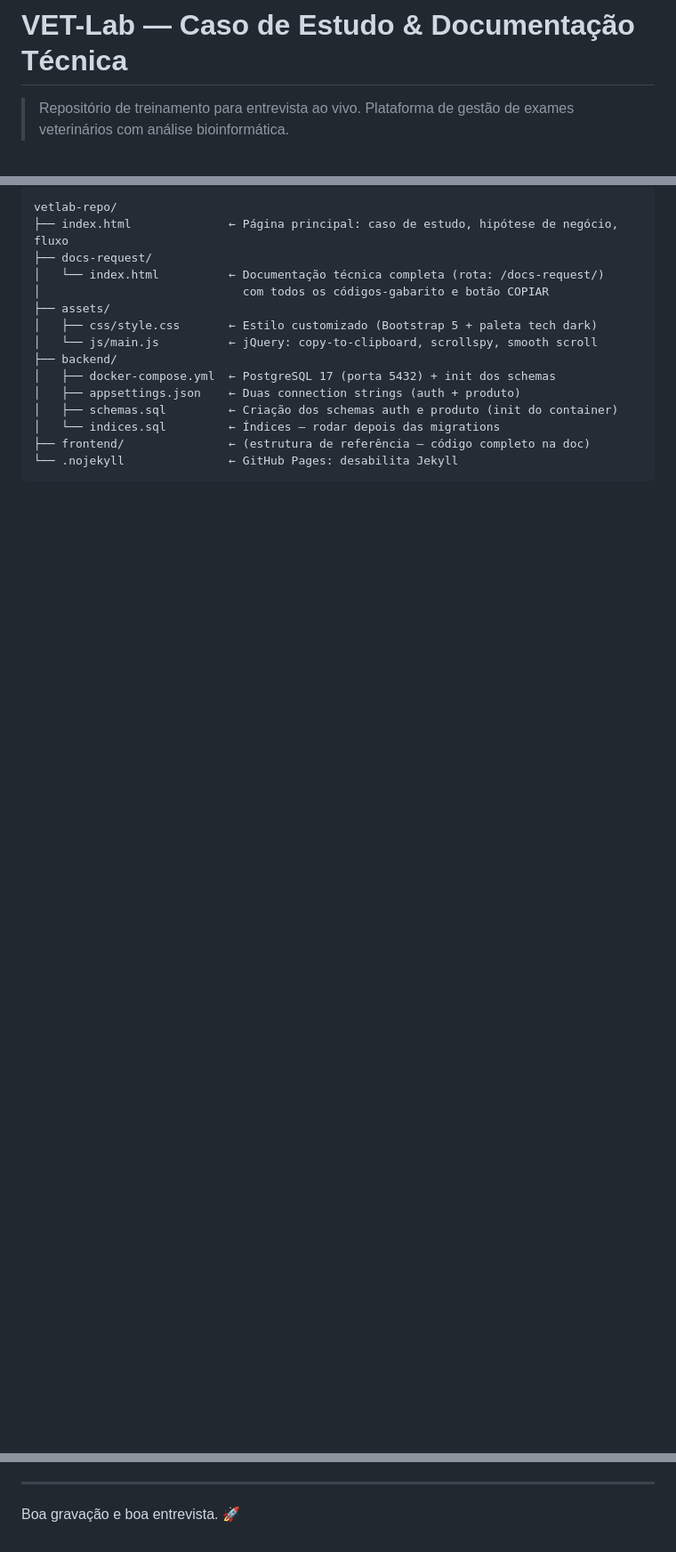
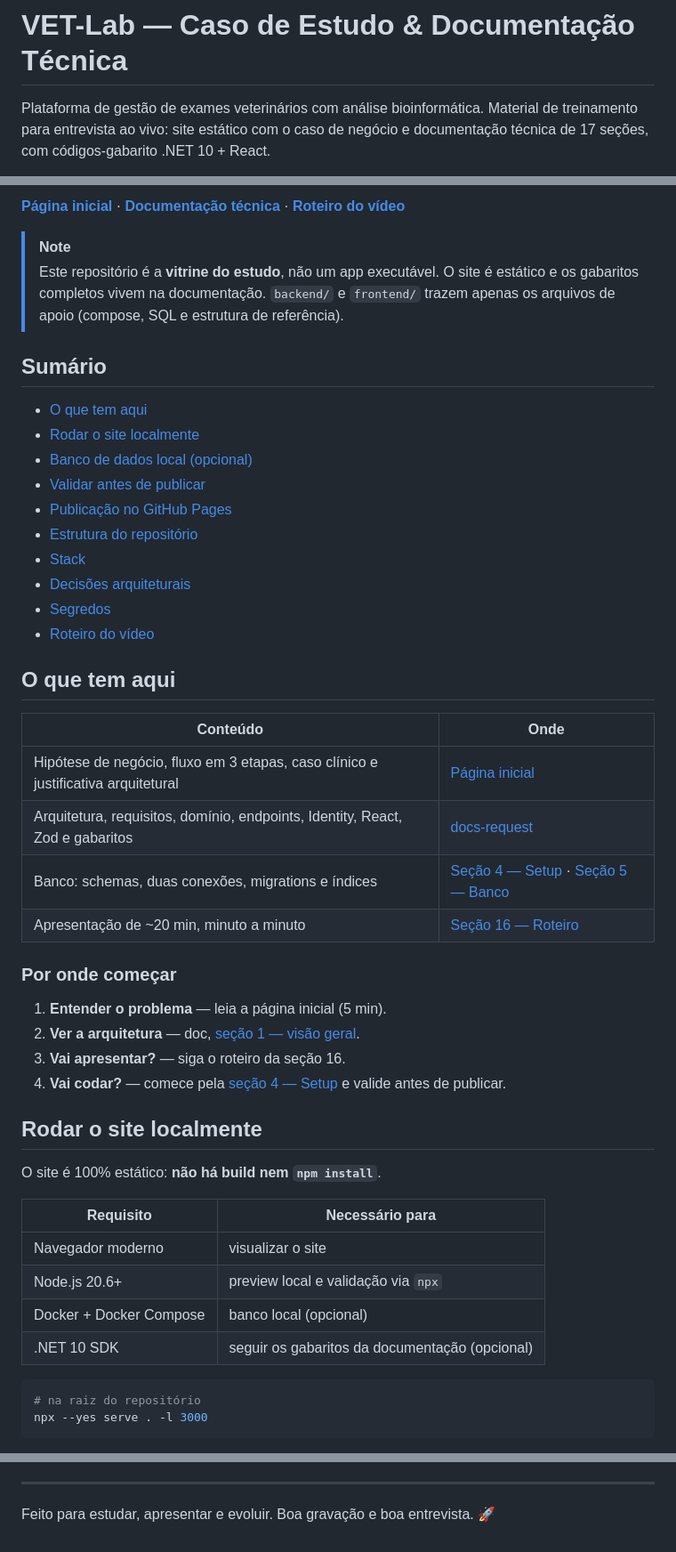
Before and after one commit to rubenslyra/vetlab-estudo, a Markdown page: README.md, 3 parts joined by grey strips. Shown at 89% size. GitHub-like rendering; blank space fills up the shorter version.

````diff
--- a/README.md
+++ b/README.md
@@ -1,4 +1,6 @@
 # VET-Lab — Caso de Estudo & Documentação Técnica
 
-> Repositório de treinamento para entrevista ao vivo. Plataforma de gestão de exames veterinários com análise bioinformática.
+Plataforma de gestão de exames veterinários com análise bioinformática.
+Material de treinamento para entrevista ao vivo: site estático com o caso de
+negócio e documentação técnica de 17 seções, com códigos-gabarito .NET 10 + React.
 
@@ -6,19 +14,56 @@
 
-```
-vetlab-repo/
-├── index.html              ← Página principal: caso de estudo, hipótese de negócio, fluxo
-├── docs-request/
-│   └── index.html          ← Documentação técnica completa (rota: /docs-request/)
-│                             com todos os códigos-gabarito e botão COPIAR
-├── assets/
-│   ├── css/style.css       ← Estilo customizado (Bootstrap 5 + paleta tech dark)
-│   └── js/main.js          ← jQuery: copy-to-clipboard, scrollspy, smooth scroll
-├── backend/
-│   ├── docker-compose.yml  ← PostgreSQL 17 (porta 5432) + init dos schemas
-│   ├── appsettings.json    ← Duas connection strings (auth + produto)
-│   ├── schemas.sql         ← Criação dos schemas auth e produto (init do container)
-│   └── indices.sql         ← Índices — rodar depois das migrations
-├── frontend/               ← (estrutura de referência — código completo na doc)
-└── .nojekyll               ← GitHub Pages: desabilita Jekyll
+**[Página inicial](https://rubenslyra.github.io/vetlab-estudo/)** ·
+**[Documentação técnica](https://rubenslyra.github.io/vetlab-estudo/docs-request/)** ·
+**[Roteiro do vídeo](https://rubenslyra.github.io/vetlab-estudo/docs-request/#falar)**
+
+> [!NOTE]
+> Este repositório é a **vitrine do estudo**, não um app executável. O site é
+> estático e os gabaritos completos vivem na documentação. `backend/` e
+> `frontend/` trazem apenas os arquivos de apoio (compose, SQL e estrutura de
+> referência).
+
+## Sumário
+
+- [O que tem aqui](#o-que-tem-aqui)
+- [Rodar o site localmente](#rodar-o-site-localmente)
+- [Banco de dados local (opcional)](#banco-de-dados-local-opcional)
+- [Validar antes de publicar](#validar-antes-de-publicar)
+- [Publicação no GitHub Pages](#publicação-no-github-pages)
+- [Estrutura do repositório](#estrutura-do-repositório)
+- [Stack](#stack)
+- [Decisões arquiteturais](#decisões-arquiteturais-para-explicar-na-entrevista)
+- [Segredos](#segredos)
+- [Roteiro do vídeo](#roteiro-do-vídeo)
+
+## O que tem aqui
+
+| Conteúdo | Onde |
+|---|---|
+| Hipótese de negócio, fluxo em 3 etapas, caso clínico e justificativa arquitetural | [Página inicial](https://rubenslyra.github.io/vetlab-estudo/) |
+| Arquitetura, requisitos, domínio, endpoints, Identity, React, Zod e gabaritos | [docs-request](https://rubenslyra.github.io/vetlab-estudo/docs-request/) |
+| Banco: schemas, duas conexões, migrations e índices | [Seção 4 — Setup](https://rubenslyra.github.io/vetlab-estudo/docs-request/#setup) · [Seção 5 — Banco](https://rubenslyra.github.io/vetlab-estudo/docs-request/#banco) |
+| Apresentação de ~20 min, minuto a minuto | [Seção 16 — Roteiro](https://rubenslyra.github.io/vetlab-estudo/docs-request/#falar) |
+
+### Por onde começar
+
+1. **Entender o problema** — leia a página inicial (5 min).
+2. **Ver a arquitetura** — doc, [seção 1 — visão geral](https://rubenslyra.github.io/vetlab-estudo/docs-request/#visao-geral).
+3. **Vai apresentar?** — siga o roteiro da seção 16.
+4. **Vai codar?** — comece pela [seção 4 — Setup](https://rubenslyra.github.io/vetlab-estudo/docs-request/#setup) e valide antes de publicar.
+
+## Rodar o site localmente
+
+O site é 100% estático: **não há build nem `npm install`**.
+
+| Requisito | Necessário para |
+|---|---|
+| Navegador moderno | visualizar o site |
+| Node.js 20.6+ | preview local e validação via `npx` |
+| Docker + Docker Compose | banco local (opcional) |
+| .NET 10 SDK | seguir os gabaritos da documentação (opcional) |
+
+```bash
+# na raiz do repositório
+npx --yes serve . -l 3000
 ```
 
@@ -96,4 +225,4 @@ com cronograma minuto a minuto (~20 min). Use no tablet ao lado do VS Code.
 
 ---
 
-Boa gravação e boa entrevista. 🚀
+Feito para estudar, apresentar e evoluir. Boa gravação e boa entrevista. 🚀
````
Also changed, not shown: other parts of README.md (+117 -27 lines).
